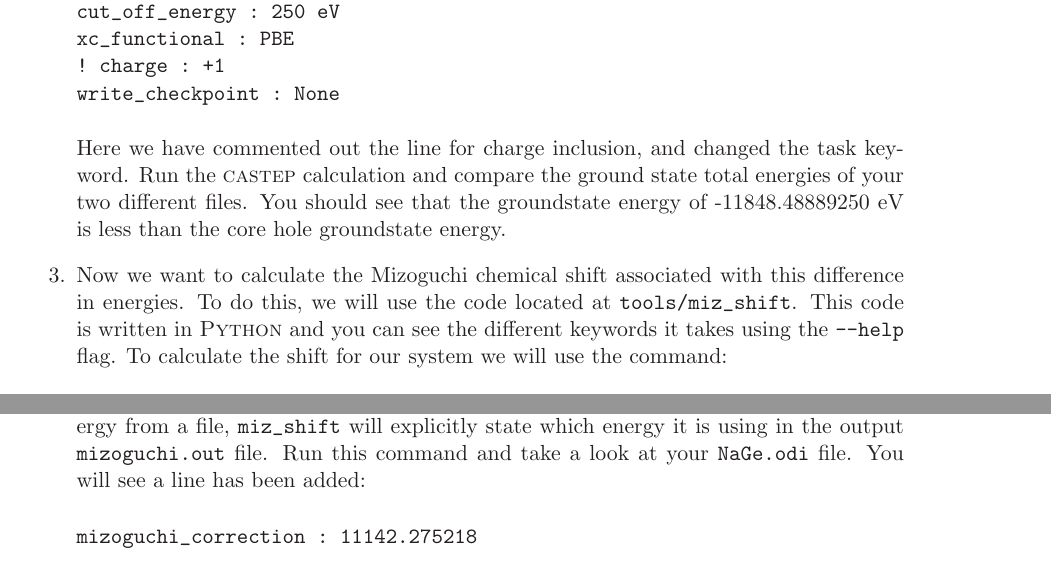
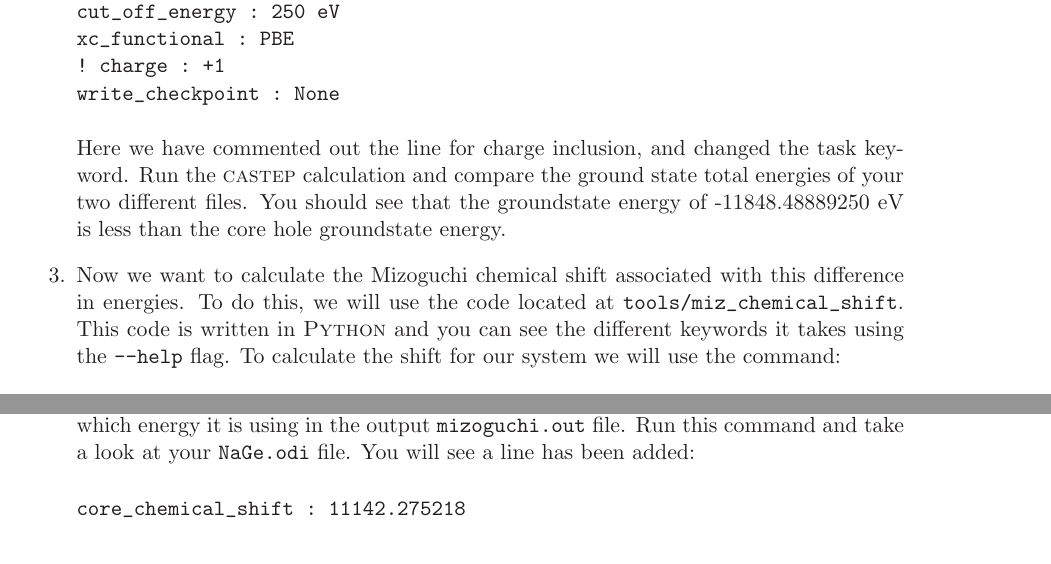
Before and after one commit to optados-developers/optados, a LaTeX book (optados/documents/user_guide.tex): two parts of page 44 of 58, joined at a grey line, cut so that both start at the same text. Compiled offline with LaTeX, dvips and Ghostscript.

Commit message:
miz_shift to miz_chemical shift and mizoguchi_correction to core_chemical_shift

```diff
--- a/optados/documents/user_guide.tex
+++ b/optados/documents/user_guide.tex
@@ -1314,17 +1314,17 @@ xc_functional : PBE
 write_checkpoint : None
 \end{verbatim}
 Here we have commented out the line for charge inclusion, and changed the task keyword. Run the \castep\ calculation and compare the ground state total energies of your two different files. You should see that the groundstate energy of -11848.48889250 eV is less than the core hole groundstate energy.
-\item Now we want to calculate the Mizoguchi chemical shift associated with this difference in energies. To do this, we will use the code located at \verb#tools/miz_shift#. This code is written in \python\ and you can see the different keywords it takes using the \verb#--help# flag. To calculate the shift for our system we will use the command:
-\begin{verbatim}
-../../tools/miz_shift -i NaGe -e Ge -s NaGe-singlepoint
+\item Now we want to calculate the Mizoguchi chemical shift associated with this difference in energies. To do this, we will use the code located at \verb#tools/miz_chemical_shift#. This code is written in \python\ and you can see the different keywords it takes using the \verb#--help# flag. To calculate the shift for our system we will use the command:
+\begin{verbatim}
+../../tools/miz_chemical_shift -i NaGe -e Ge -s NaGe-singlepoint
 \end{verbatim}
 Or alternatively:
 \begin{verbatim}
-../../tools/miz_shift -i NaGe -e Ge -t -11848.48889250
-\end{verbatim}
-Where we have specified the location of the \verb#miz_shift# script, the name of the file we performed the core-hole calculation on \verb#-i NaGe#, the element we performed our calculation on \verb#-e Ge# and either the file with the singlepoint calculation \verb#-s NaGe-singlepoint# or the value of the singlepoint energy without a core hole \verb#-t -11848.48889250#. \textbf{NOTE:} The \verb#miz_shift# script is written assuming that you are providing the \castep\ \verb#NB est. 0K energy#. If it cannot find the \verb#NB est. 0K energy# then it will look for the \verb#Final energy#. Therefore it is important if for example your calculation includes a dispersion correction or Hubbard U parameter which affects the final ground state energy to provide the energy before that correction is applied. This way the \verb#-t# flag will reflect the same energy as the core-hole final energy. If you use the \verb#-s# flag and get the final ground state energy from a file, \verb#miz_shift# will explicitly state which energy it is using in the output \verb#mizoguchi.out# file. Run this command and take a look at your \verb#NaGe.odi# file. You will see a line has been added:
-\begin{verbatim}
-mizoguchi_correction : 11142.275218
+../../tools/miz_chemical_shift -i NaGe -e Ge -t -11848.48889250
+\end{verbatim}
+Where we have specified the location of the \verb#miz_chemical_shift# script, the name of the file we performed the core-hole calculation on \verb#-i NaGe#, the element we performed our calculation on \verb#-e Ge# and either the file with the singlepoint calculation \verb#-s NaGe-singlepoint# or the value of the singlepoint energy without a core hole \verb#-t -11848.48889250#. \textbf{NOTE:} The \verb#miz_chemical_shift# script is written assuming that you are providing the \castep\ \verb#NB est. 0K energy#. If it cannot find the \verb#NB est. 0K energy# then it will look for the \verb#Final energy#. Therefore it is important if for example your calculation includes a dispersion correction or Hubbard U parameter which affects the final ground state energy to provide the energy before that correction is applied. This way the \verb#-t# flag will reflect the same energy as the core-hole final energy. If you use the \verb#-s# flag and get the final ground state energy from a file, \verb#miz_chemical_shift# will explicitly state which energy it is using in the output \verb#mizoguchi.out# file. Run this command and take a look at your \verb#NaGe.odi# file. You will see a line has been added:
+\begin{verbatim}
+core_chemical_shift : 11142.275218
 \end{verbatim}
 Now when we run \optados\ again, the energy scale on the x-axis will be shifted by the amount specified in your input file for \optados\ . This is especially useful when comparing your results to experimental data, as it will allow you to apply a shift to your output from optados into the experimentally relevant energy range. For reference, the known experimental absorption edge for Ge is 11.1031 eV, very close to the shift calculated using the Mizoguchi method. In addition, this is a useful tool when calculating this shift across different core-hole sites in your cell, when your cell has more than one symmetry-inequivalent atom, such that the relative absorption energies of each atom are accounted for.
 \end{enumerate}
```
Also changed, not shown: 7 other files.
